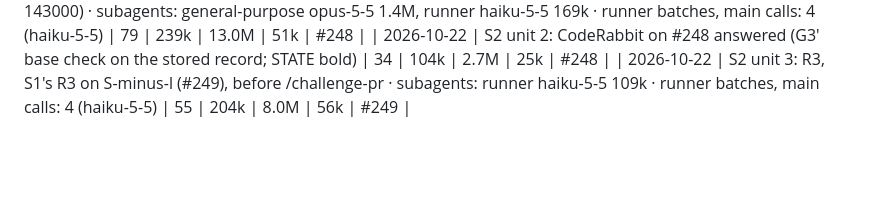
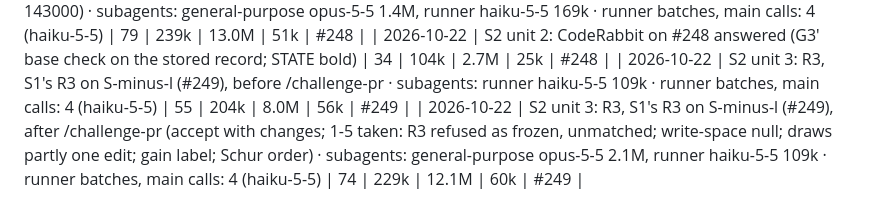
Before and after one commit to ZachData/MetastableStateAnalysis, a Markdown page: docs/cost_log.md, the part around the change. Rendered like a GitHub page; blank space fills up the shorter version.

Commit message:
Cost row for S2 unit 3 (#249) re-taken after /challenge-pr
Co-Authored-By: Claude Opus 5.5 <noreply@anthropic.com>
Claude-Session: https://claude.ai/code/session_01JVZQCZES6gKcUeXY1BUUn2

```diff
--- a/docs/cost_log.md
+++ b/docs/cost_log.md
@@ -456,3 +456,4 @@ Over 2× the median: a new instrument and gate (two modules, tests), one gate la
 | 2026-10-21 | S2 unit 2: gates, R1, R2 (#248), after /challenge-pr (accept with changes; 1-4 taken: R3's guard Blocked 89, gates enforced in read, design guard text, G3' narrowed; read-back at 143000) · subagents: general-purpose opus-5-5 1.4M, runner haiku-5-5 169k · runner batches, main calls: 4 (haiku-5-5) | 79 | 239k | 13.0M | 51k | #248 |
 | 2026-10-22 | S2 unit 2: CodeRabbit on #248 answered (G3′ base check on the stored record; STATE bold) | 34 | 104k | 2.7M | 25k | #248 |
 | 2026-10-22 | S2 unit 3: R3, S1's R3 on S-minus-l (#249), before /challenge-pr · subagents: runner haiku-5-5 109k · runner batches, main calls: 4 (haiku-5-5) | 55 | 204k | 8.0M | 56k | #249 |
+| 2026-10-22 | S2 unit 3: R3, S1's R3 on S-minus-l (#249), after /challenge-pr (accept with changes; 1-5 taken: R3 refused as frozen, unmatched; write-space null; draws partly one edit; gain label; Schur order) · subagents: general-purpose opus-5-5 2.1M, runner haiku-5-5 109k · runner batches, main calls: 4 (haiku-5-5) | 74 | 229k | 12.1M | 60k | #249 |
```
